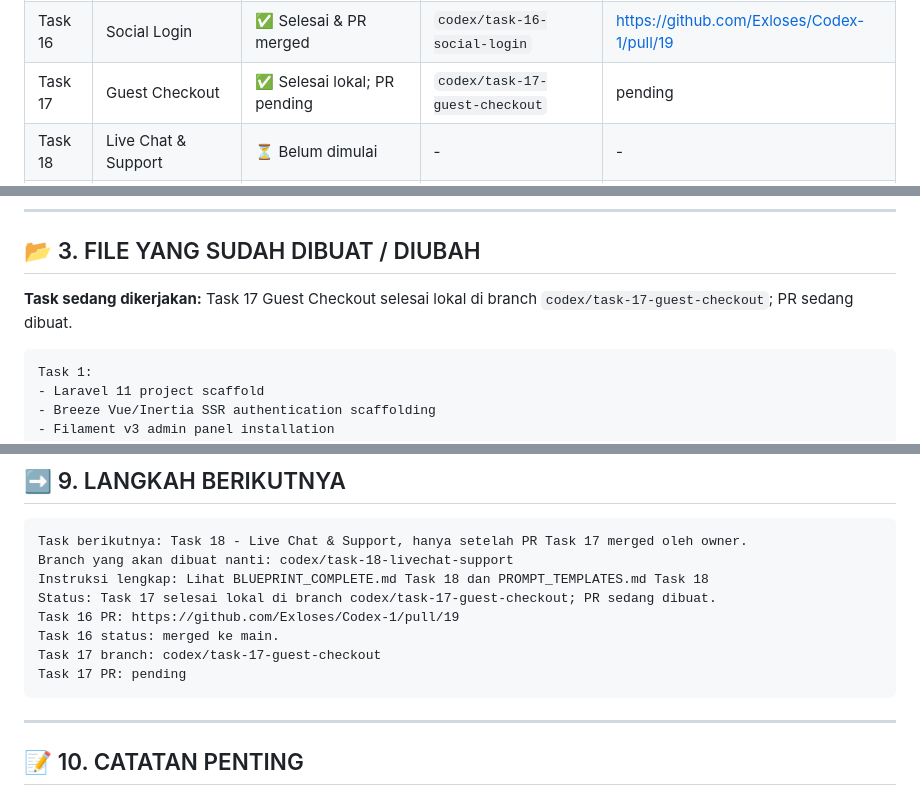
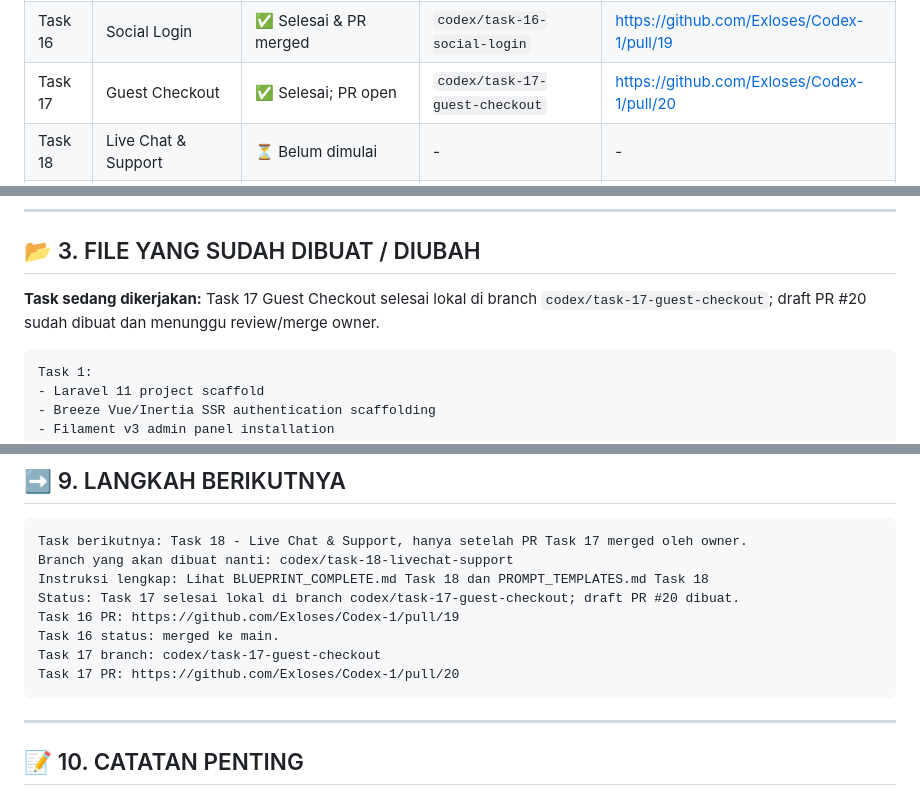
Before and after one commit to Exloses/Codex-1, a Markdown page: PROJECT_STATUS.md, 3 parts joined by grey strips. Drawn GitHub-style.

Commit message:
docs: record Task 17 pull request

````diff
--- a/PROJECT_STATUS.md
+++ b/PROJECT_STATUS.md
@@ -41,7 +41,7 @@ Platform e-commerce dropship global dengan 3 panel:
 | Task 14 | Performance Optimization | ✅ Selesai & PR merged | `codex/task-14-performance` | https://github.com/Exloses/Codex-1/pull/17 |
 | Task 15 | Oracle Cloud Deployment | ✅ Selesai preparation-only & PR merged | `codex/task-15-deploy-oracle` | https://github.com/Exloses/Codex-1/pull/18 |
 | Task 16 | Social Login | ✅ Selesai & PR merged | `codex/task-16-social-login` | https://github.com/Exloses/Codex-1/pull/19 |
-| Task 17 | Guest Checkout | ✅ Selesai lokal; PR pending | `codex/task-17-guest-checkout` | pending |
+| Task 17 | Guest Checkout | ✅ Selesai; PR open | `codex/task-17-guest-checkout` | https://github.com/Exloses/Codex-1/pull/20 |
 | Task 18 | Live Chat & Support | ⏳ Belum dimulai | - | - |
 | Task 19 | Wishlist | ⏳ Belum dimulai | - | - |
 | Task 20 | Product Variants | ⏳ Belum dimulai | - | - |
@@ -66,7 +66,7 @@ Platform e-commerce dropship global dengan 3 panel:
 
 ## 📂 3. FILE YANG SUDAH DIBUAT / DIUBAH
 
-**Task sedang dikerjakan:** Task 17 Guest Checkout selesai lokal di branch `codex/task-17-guest-checkout`; PR sedang dibuat.
+**Task sedang dikerjakan:** Task 17 Guest Checkout selesai lokal di branch `codex/task-17-guest-checkout`; draft PR #20 sudah dibuat dan menunggu review/merge owner.
 
 <!-- Codex update bagian ini setiap task selesai -->
 
@@ -555,11 +555,11 @@ Redis:    Belum dicek
 Task berikutnya: Task 18 - Live Chat & Support, hanya setelah PR Task 17 merged oleh owner.
 Branch yang akan dibuat nanti: codex/task-18-livechat-support
 Instruksi lengkap: Lihat BLUEPRINT_COMPLETE.md Task 18 dan PROMPT_TEMPLATES.md Task 18
-Status: Task 17 selesai lokal di branch codex/task-17-guest-checkout; PR sedang dibuat.
+Status: Task 17 selesai lokal di branch codex/task-17-guest-checkout; draft PR #20 dibuat.
 Task 16 PR: https://github.com/Exloses/Codex-1/pull/19
 Task 16 status: merged ke main.
 Task 17 branch: codex/task-17-guest-checkout
-Task 17 PR: pending
+Task 17 PR: https://github.com/Exloses/Codex-1/pull/20
 ```
 
 ---
````
Also changed, not shown: other parts of PROJECT_STATUS.md (+1 -0 lines), PROJECT_MEMORY.md (+2 -2 lines).
